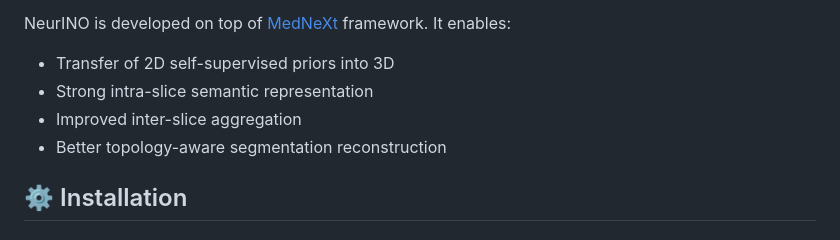
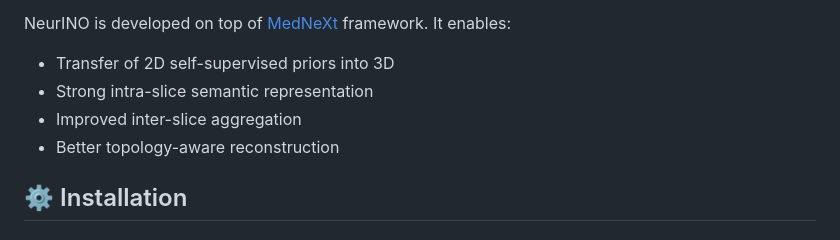
Before and after one commit to yy0007/NeurINO, a Markdown page: README.md, the part around the change. Rendered like a GitHub page.

```diff
--- a/README.md
+++ b/README.md
@@ -33,7 +33,7 @@ NeurINO is developed on top of [MedNeXt](https://github.com/MIC-DKFZ/MedNeXt) fr
 - Transfer of 2D self-supervised priors into 3D
 - Strong intra-slice semantic representation
 - Improved inter-slice aggregation
-- Better topology-aware segmentation reconstruction
+- Better topology-aware reconstruction
 
 ## ⚙️ Installation
 ### 1. Clone this repository
```
